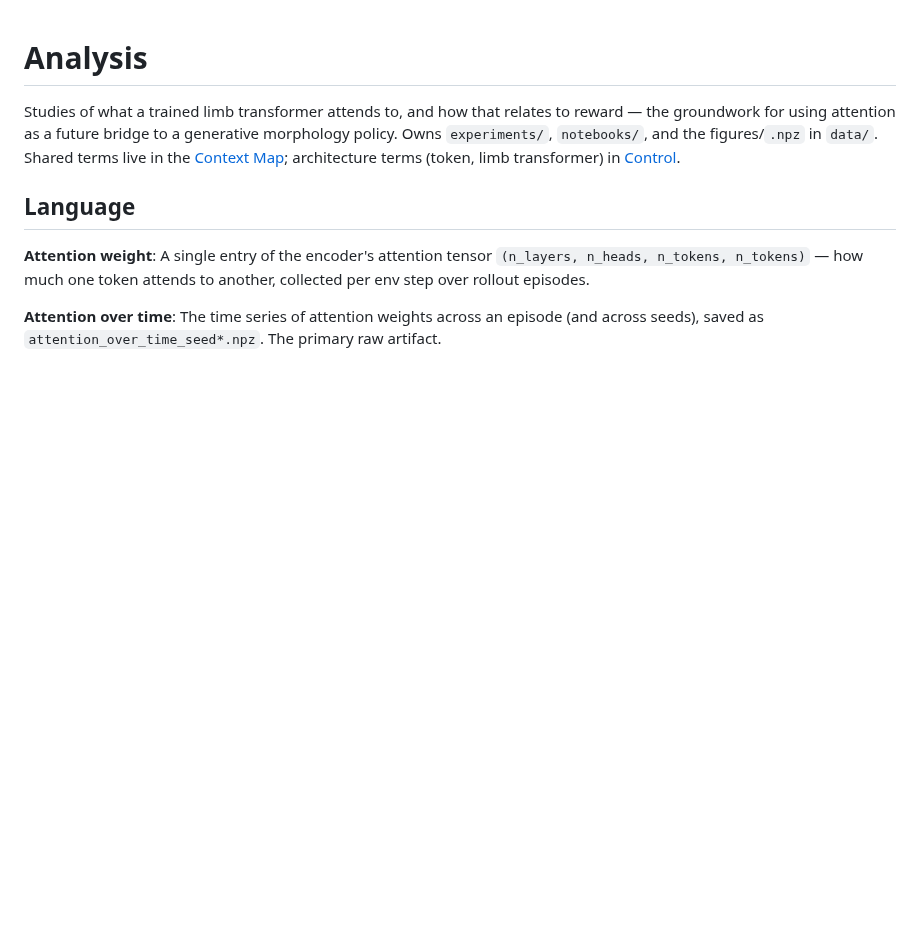
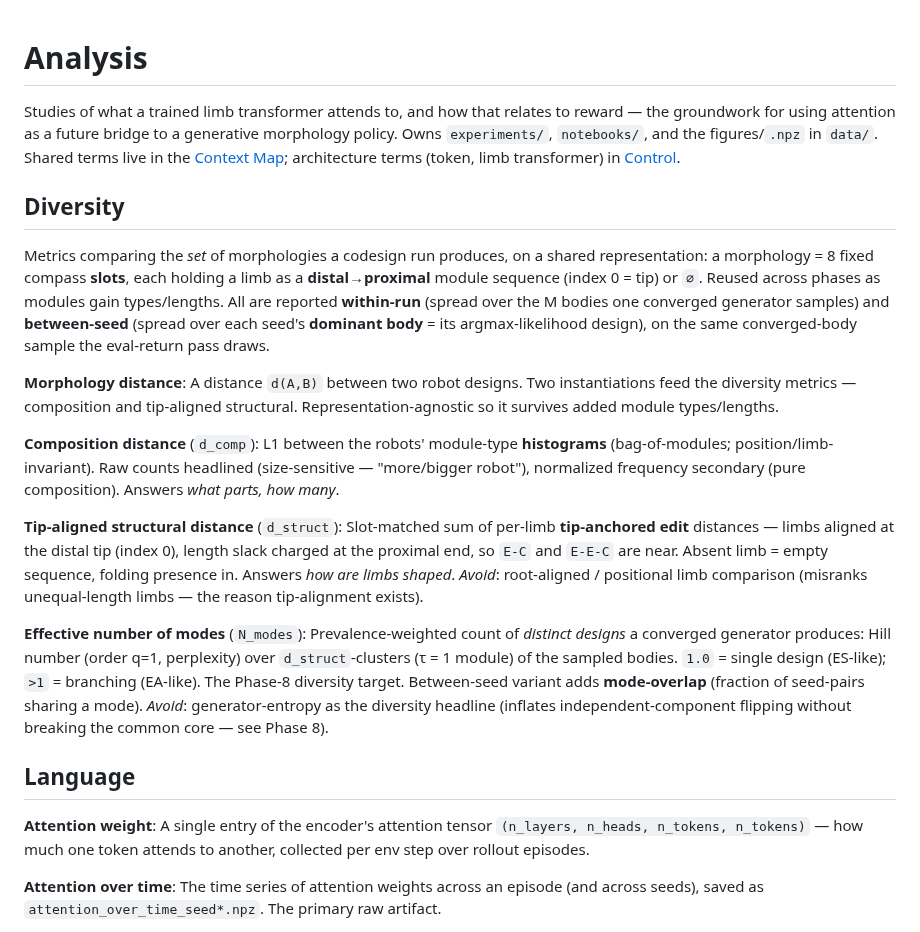
Before and after one commit to WillSumerfield/TransformerRL, a Markdown page: experiments/CONTEXT.md, the part around the change. Rendered like a GitHub page; blank space fills up the shorter version.

```diff
--- a/experiments/CONTEXT.md
+++ b/experiments/CONTEXT.md
@@ -1,6 +1,24 @@
 # Analysis
 
 Studies of what a trained limb transformer attends to, and how that relates to reward — the groundwork for using attention as a future bridge to a generative morphology policy. Owns `experiments/`, `notebooks/`, and the figures/`.npz` in `data/`. Shared terms live in the [Context Map](../CONTEXT-MAP.md); architecture terms (token, limb transformer) in [Control](../transformer_rl/CONTEXT.md).
+
+## Diversity
+
+Metrics comparing the *set* of morphologies a codesign run produces, on a shared representation: a morphology = 8 fixed compass **slots**, each holding a limb as a **distal→proximal** module sequence (index 0 = tip) or `∅`. Reused across phases as modules gain types/lengths. All are reported **within-run** (spread over the M bodies one converged generator samples) and **between-seed** (spread over each seed's **dominant body** = its argmax-likelihood design), on the same converged-body sample the eval-return pass draws.
+
+**Morphology distance**:
+A distance `d(A,B)` between two robot designs. Two instantiations feed the diversity metrics — composition and tip-aligned structural. Representation-agnostic so it survives added module types/lengths.
+
+**Composition distance** (`d_comp`):
+L1 between the robots' module-type **histograms** (bag-of-modules; position/limb-invariant). Raw counts headlined (size-sensitive — "more/bigger robot"), normalized frequency secondary (pure composition). Answers *what parts, how many*.
+
+**Tip-aligned structural distance** (`d_struct`):
+Slot-matched sum of per-limb **tip-anchored edit** distances — limbs aligned at the distal tip (index 0), length slack charged at the proximal end, so `E-C` and `E-E-C` are near. Absent limb = empty sequence, folding presence in. Answers *how are limbs shaped*.
+_Avoid_: root-aligned / positional limb comparison (misranks unequal-length limbs — the reason tip-alignment exists).
+
+**Effective number of modes** (`N_modes`):
+Prevalence-weighted count of *distinct designs* a converged generator produces: Hill number (order q=1, perplexity) over `d_struct`-clusters (τ = 1 module) of the sampled bodies. `1.0` = single design (ES-like); `>1` = branching (EA-like). The Phase-8 diversity target. Between-seed variant adds **mode-overlap** (fraction of seed-pairs sharing a mode).
+_Avoid_: generator-entropy as the diversity headline (inflates independent-component flipping without breaking the common core — see Phase 8).
 
 ## Language
 
```
Also changed, not shown: docs/adr/0015-phase-comparison-methodology.md (added, +86 -0 lines).
